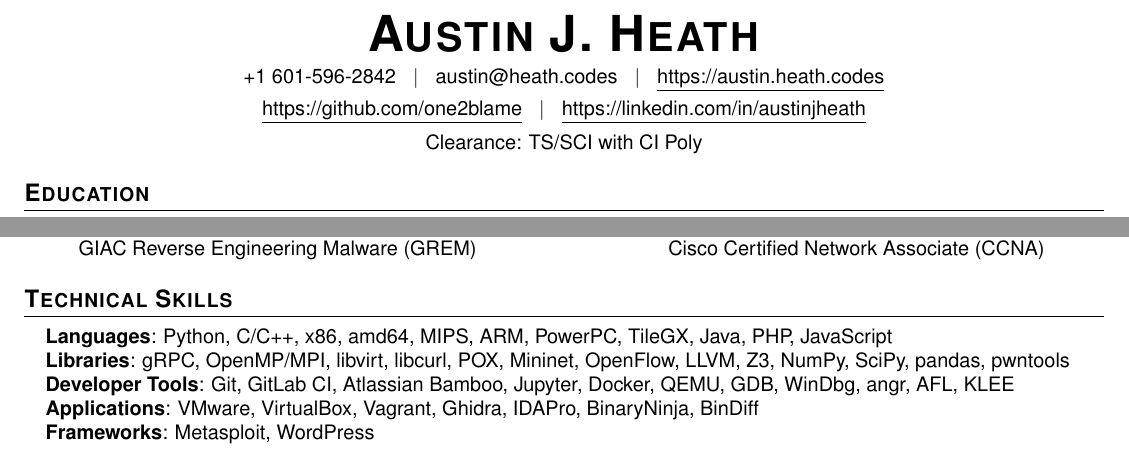
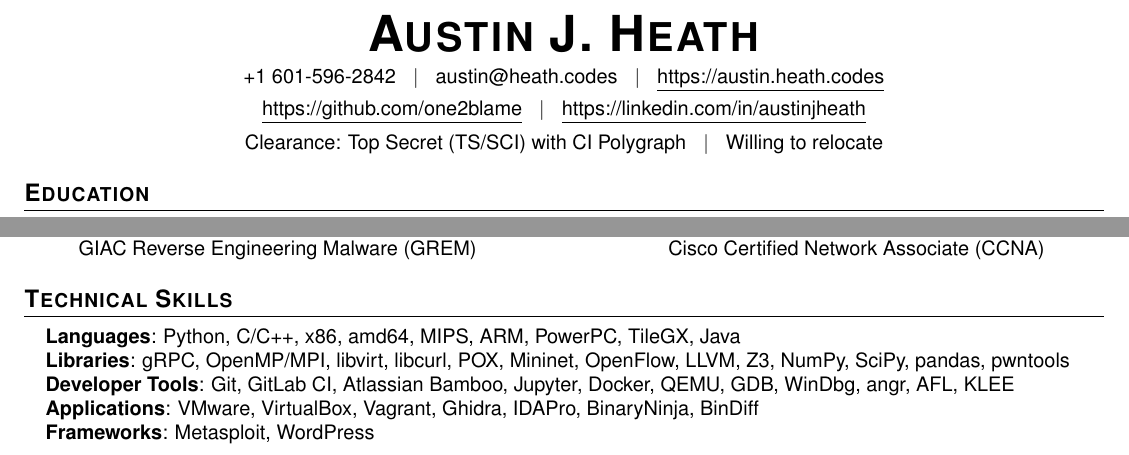
Before and after one commit to one2blame/cv, a LaTeX CV (cv.tex): two parts of page 1 of 2, joined at a grey line, cut so that both start at the same text. Compiled offline with pdfLaTeX.

Commit message:
Minor updates

```diff
--- a/cv.tex
+++ b/cv.tex
@@ -102,7 +102,7 @@
 	\textbf{\Huge \scshape Austin J. Heath} \\ \vspace{4pt}
 	\small +1 601-596-2842 \hspace{3pt} $|$ \hspace{3pt} \href{mailto:austin@heath.codes}{austin@heath.codes} \hspace{3pt} $|$ \hspace{3pt} \href{https://austin.heath.codes}{\underline{https://austin.heath.codes}} \\ \vspace{4pt}
 	\href{https://github.com/one2blame}{\underline{https://github.com/one2blame}} \hspace{3pt} $|$ \hspace{3pt}	\href{https://linkedin.com/in/austinjheath}{\underline{https://linkedin.com/in/austinjheath}} \\ \vspace{5pt}
-	Clearance: TS/SCI with CI Poly
+	Clearance: Top Secret (TS/SCI) with CI Polygraph \hspace{3pt} $|$ \hspace{3pt} Willing to relocate
 \end{center}
 
 %-----------EDUCATION-----------
@@ -164,7 +164,7 @@
 \section{\textbf{Technical Skills}}
 \begin{itemize}[leftmargin=0.15in, label={}]
 	\small{\item{
-		            \textbf{Languages}{: Python, C/C++, x86, amd64, MIPS, ARM, PowerPC, TileGX, Java, PHP, JavaScript} \\
+		            \textbf{Languages}{: Python, C/C++, x86, amd64, MIPS, ARM, PowerPC, TileGX, Java} \\
 		            \textbf{Libraries}{: gRPC, OpenMP/MPI, libvirt, libcurl, POX, Mininet, OpenFlow, LLVM, Z3, NumPy, SciPy, pandas, pwntools} \\
 		            \textbf{Developer Tools}{: Git, GitLab CI, Atlassian Bamboo, Jupyter, Docker, QEMU, GDB, WinDbg, angr, AFL, KLEE} \\
 		            \textbf{Applications}{: VMware, VirtualBox, Vagrant, Ghidra, IDAPro, BinaryNinja, BinDiff} \\
```
Also changed, not shown: docs/cv.pdf, 1 other file.
